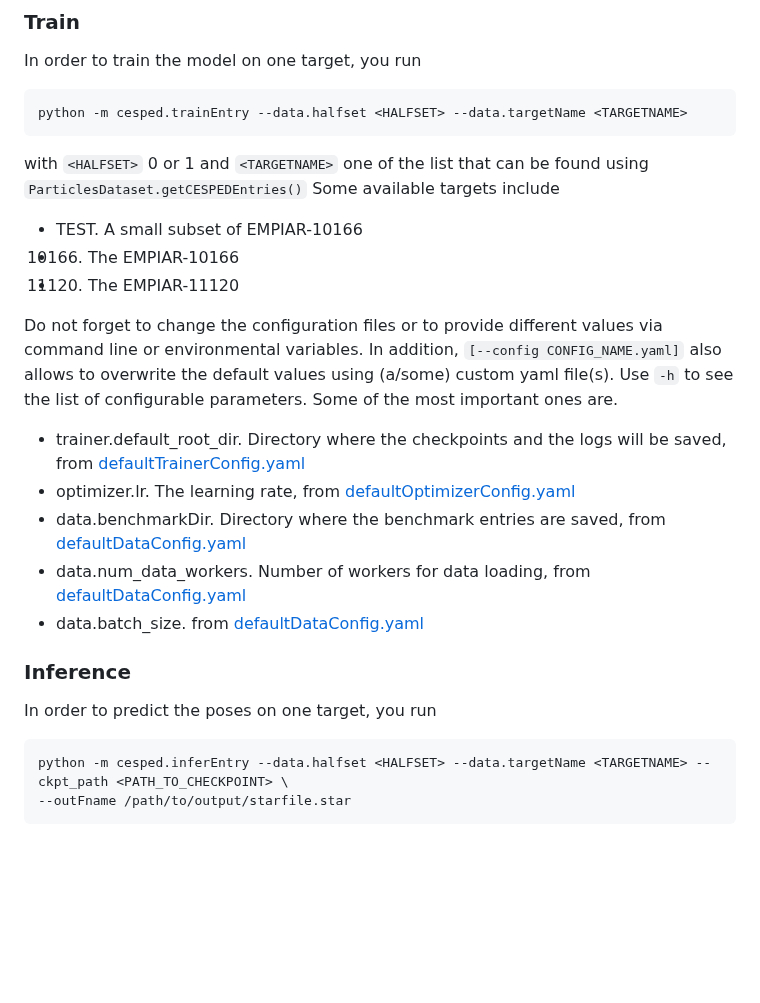
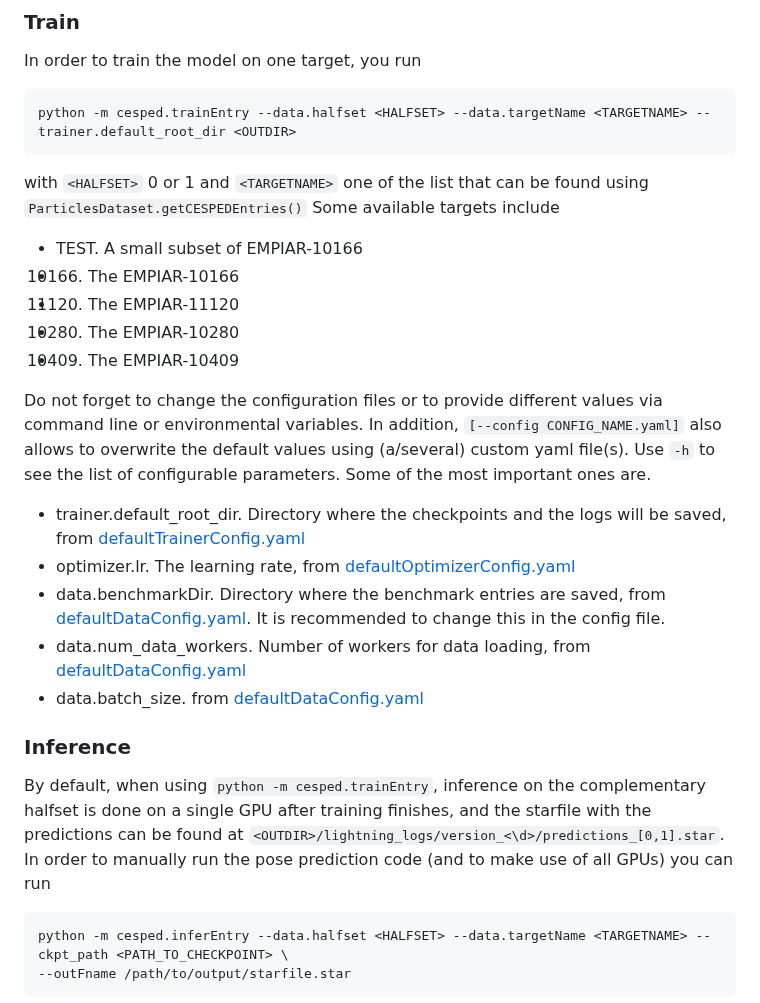
Before and after one commit to rsanchezgarc/cesped, a Markdown page: README.md, the part around one of its changes. Drawn GitHub-style; blank space fills up the shorter version.

Commit message:
beter readme

````diff
--- a/README.md
+++ b/README.md
@@ -96,26 +96,32 @@ cesped.default_configs_dir
 ### Train
 In order to train the model on one target, you run
 ```
-python -m cesped.trainEntry --data.halfset <HALFSET> --data.targetName <TARGETNAME>
+python -m cesped.trainEntry --data.halfset <HALFSET> --data.targetName <TARGETNAME> --trainer.default_root_dir <OUTDIR>
 ```
 with `<HALFSET>` 0 or 1 and `<TARGETNAME>` one of the list that can be found using `ParticlesDataset.getCESPEDEntries()`
 Some available targets include
 - TEST. A small subset of EMPIAR-10166
 - 10166. The EMPIAR-10166
 - 11120. The EMPIAR-11120
+- 10280. The EMPIAR-10280
+- 10409. The EMPIAR-10409
 
 Do not forget to change the configuration files or to provide different values via command line or environmental
-variables. In addition, `[--config CONFIG_NAME.yaml]` also allows to overwrite the default values using (a/some) custom
+variables. In addition, `[--config CONFIG_NAME.yaml]` also allows to overwrite the default values using (a/several) custom
 yaml file(s). Use `-h` to see the list of configurable parameters. Some of the most important ones are.
 - trainer.default_root_dir. Directory where the checkpoints and the logs will be saved,
 from [defaultTrainerConfig.yaml](cesped%2Fconfigs%2FdefaultTrainerConfig.yaml)
 - optimizer.lr. The learning rate, from [defaultOptimizerConfig.yaml](cesped%2Fconfigs%2FdefaultOptimizerConfig.yaml)
-- data.benchmarkDir. Directory where the benchmark entries are saved, from [defaultDataConfig.yaml](cesped%2Fconfigs%2FdefaultDataConfig.yaml)
+- data.benchmarkDir. Directory where the benchmark entries are saved, from [defaultDataConfig.yaml](cesped%2Fconfigs%2FdefaultDataConfig.yaml). It is recommended
+to change this in the config file.
 - data.num_data_workers. Number of workers for data loading, from [defaultDataConfig.yaml](cesped%2Fconfigs%2FdefaultDataConfig.yaml)
 - data.batch_size. from [defaultDataConfig.yaml](cesped%2Fconfigs%2FdefaultDataConfig.yaml)
 
 ### Inference
-In order to predict the poses on one target, you run
+By default, when using `python -m cesped.trainEntry`, inference on the complementary halfset is done on a single GPU
+after training finishes, and the starfile with the predictions can be found at
+`<OUTDIR>/lightning_logs/version_<\d>/predictions_[0,1].star`. In order to manually run the pose prediction
+code (and to make use of all GPUs) you can run
 ```
 python -m cesped.inferEntry --data.halfset <HALFSET> --data.targetName <TARGETNAME> --ckpt_path <PATH_TO_CHECKPOINT> \
 --outFname /path/to/output/starfile.star
````
Also changed, not shown: other parts of README.md (+4 -4 lines).
